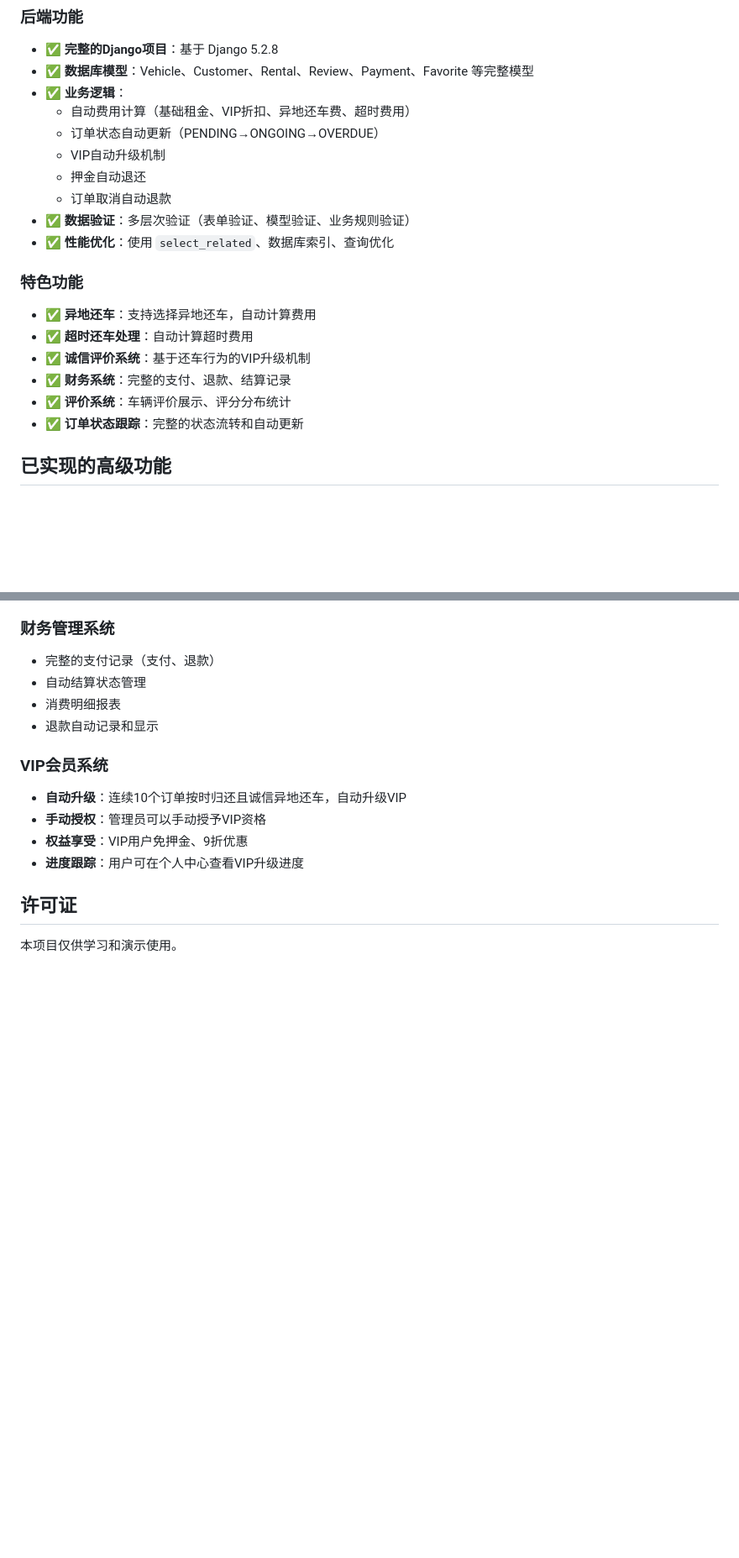
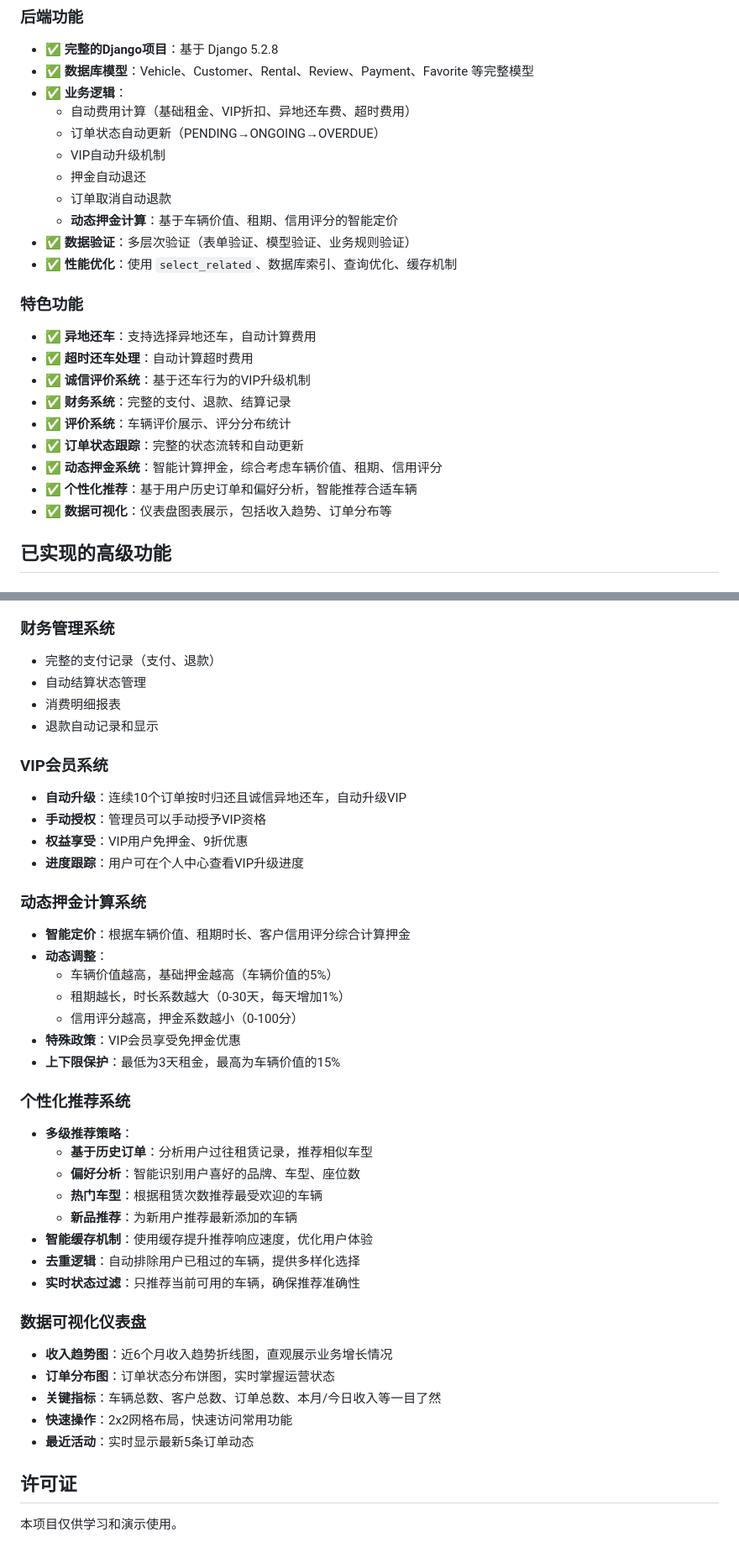
Before and after one commit to wonvicky/SWW_Car, a Markdown page: README.md, 2 parts joined by grey strips. Shown at 84% size. GitHub-like rendering; blank space fills up the shorter version.

```diff
--- a/README.md
+++ b/README.md
@@ -243,8 +244,9 @@ python manage.py migrate
   - VIP自动升级机制
   - 押金自动退还
   - 订单取消自动退款
+  - **动态押金计算**：基于车辆价值、租期、信用评分的智能定价
 - ✅ **数据验证**：多层次验证（表单验证、模型验证、业务规则验证）
-- ✅ **性能优化**：使用 `select_related`、数据库索引、查询优化
+- ✅ **性能优化**：使用 `select_related`、数据库索引、查询优化、缓存机制
 
 ### 特色功能
 - ✅ **异地还车**：支持选择异地还车，自动计算费用
@@ -253,6 +255,9 @@ python manage.py migrate
 - ✅ **财务系统**：完整的支付、退款、结算记录
 - ✅ **评价系统**：车辆评价展示、评分分布统计
 - ✅ **订单状态跟踪**：完整的状态流转和自动更新
+- ✅ **动态押金系统**：智能计算押金，综合考虑车辆价值、租期、信用评分
+- ✅ **个性化推荐**：基于用户历史订单和偏好分析，智能推荐合适车辆
+- ✅ **数据可视化**：仪表盘图表展示，包括收入趋势、订单分布等
 
 ## 已实现的高级功能
 
@@ -273,6 +278,32 @@ python manage.py migrate
 - **权益享受**：VIP用户免押金、9折优惠
 - **进度跟踪**：用户可在个人中心查看VIP升级进度
 
+### 动态押金计算系统
+- **智能定价**：根据车辆价值、租期时长、客户信用评分综合计算押金
+- **动态调整**：
+  - 车辆价值越高，基础押金越高（车辆价值的5%）
+  - 租期越长，时长系数越大（0-30天，每天增加1%）
+  - 信用评分越高，押金系数越小（0-100分）
+- **特殊政策**：VIP会员享受免押金优惠
+- **上下限保护**：最低为3天租金，最高为车辆价值的15%
+
+### 个性化推荐系统
+- **多级推荐策略**：
+  - **基于历史订单**：分析用户过往租赁记录，推荐相似车型
+  - **偏好分析**：智能识别用户喜好的品牌、车型、座位数
+  - **热门车型**：根据租赁次数推荐最受欢迎的车辆
+  - **新品推荐**：为新用户推荐最新添加的车辆
+- **智能缓存机制**：使用缓存提升推荐响应速度，优化用户体验
+- **去重逻辑**：自动排除用户已租过的车辆，提供多样化选择
+- **实时状态过滤**：只推荐当前可用的车辆，确保推荐准确性
+
+### 数据可视化仪表盘
+- **收入趋势图**：近6个月收入趋势折线图，直观展示业务增长情况
+- **订单分布图**：订单状态分布饼图，实时掌握运营状态
+- **关键指标**：车辆总数、客户总数、订单总数、本月/今日收入等一目了然
+- **快速操作**：2x2网格布局，快速访问常用功能
+- **最近活动**：实时显示最新5条订单动态
+
 ## 许可证
 
 本项目仅供学习和演示使用。
```
Also changed, not shown: other parts of README.md (+1 -0 lines).
